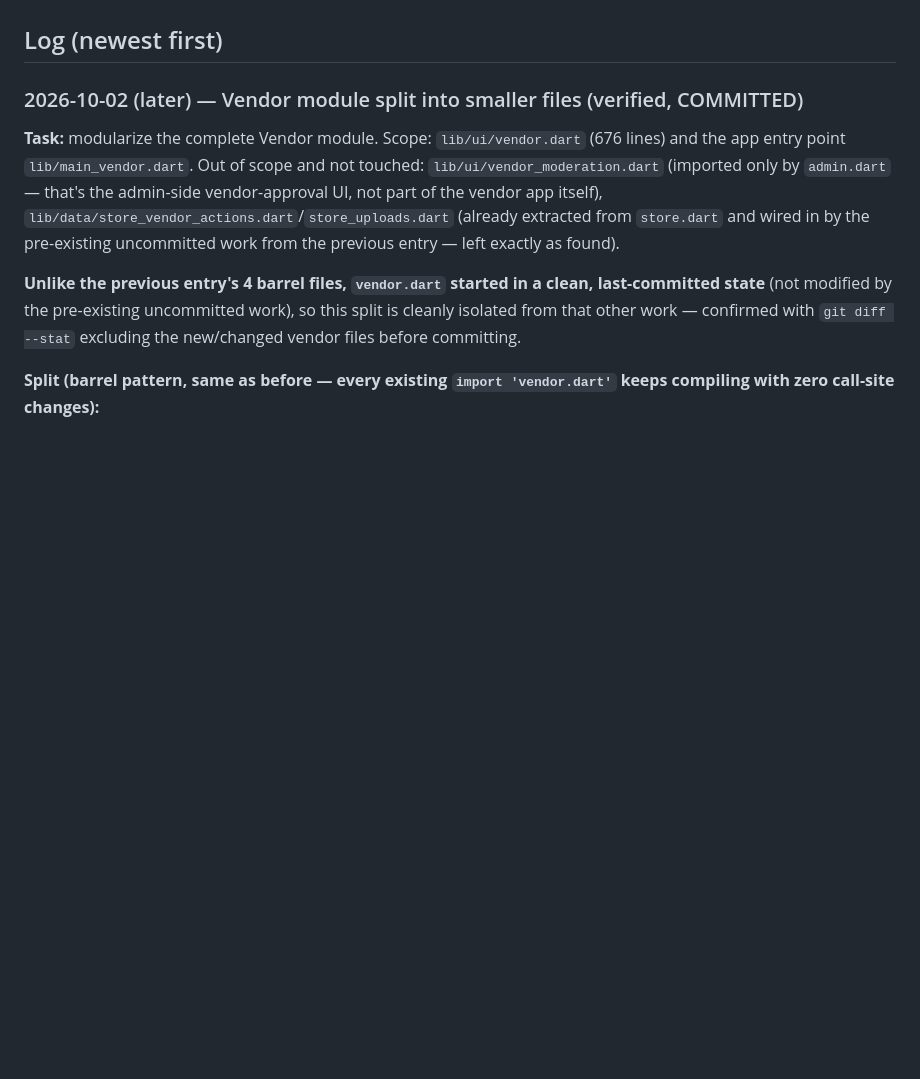
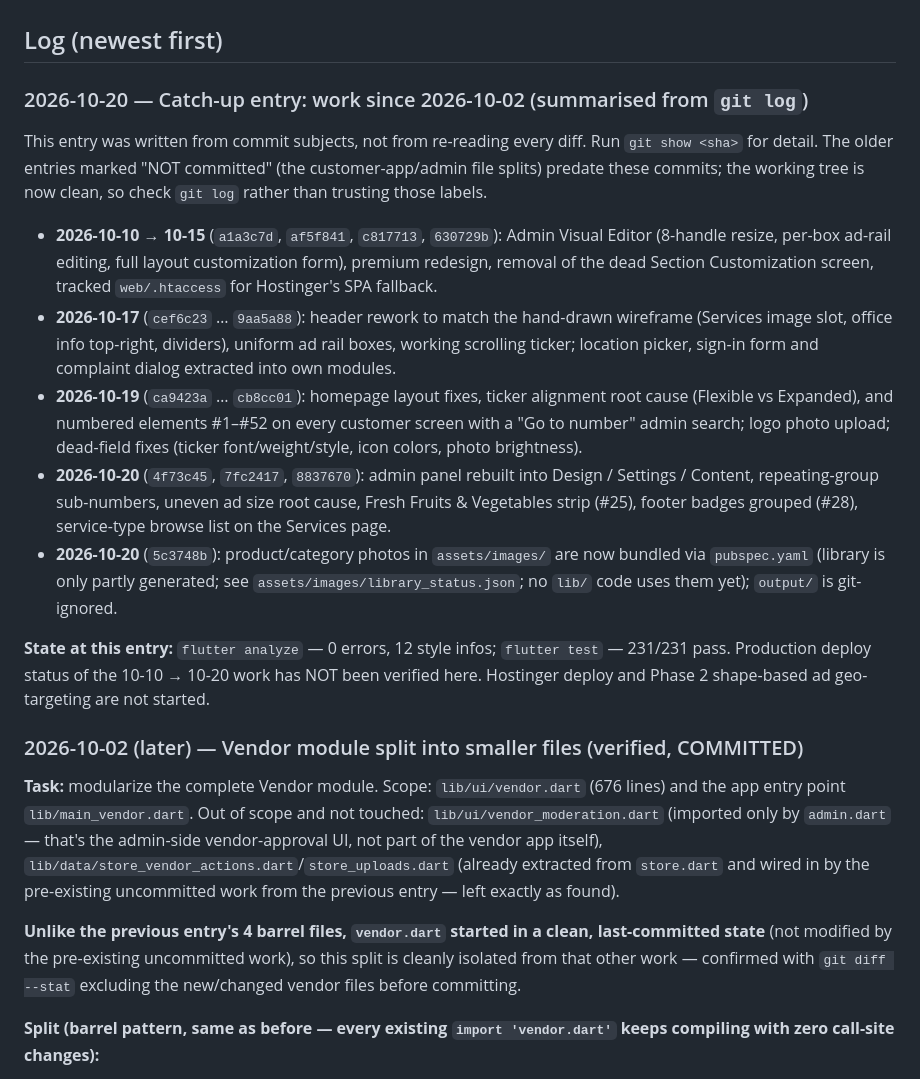
Before and after one commit to seshu1339-sys/my-project, a Markdown page: AI_HANDOFF.md, the part around the change. Rendered like a GitHub page; blank space fills up the shorter version.

Commit message:
Update AI_HANDOFF with work since 2026-10-02
Co-Authored-By: Claude Sonnet 5.5 <noreply@anthropic.com>

```diff
--- a/AI_HANDOFF.md
+++ b/AI_HANDOFF.md
@@ -54,6 +54,39 @@ past session; where they conflict with this file, this file is more current.
    and hand the user the exact command(s) to run themselves.
 
 ## Log (newest first)
+
+### 2026-10-20 — Catch-up entry: work since 2026-10-02 (summarised from `git log`)
+
+This entry was written from commit subjects, not from re-reading every diff.
+Run `git show <sha>` for detail. The older entries marked "NOT committed" (the
+customer-app/admin file splits) predate these commits; the working tree is now
+clean, so check `git log` rather than trusting those labels.
+
+- **2026-10-10 → 10-15** (`a1a3c7d`, `af5f841`, `c817713`, `630729b`): Admin
+  Visual Editor (8-handle resize, per-box ad-rail editing, full layout
+  customization form), premium redesign, removal of the dead Section
+  Customization screen, tracked `web/.htaccess` for Hostinger's SPA fallback.
+- **2026-10-17** (`cef6c23` … `9aa5a88`): header rework to match the hand-drawn
+  wireframe (Services image slot, office info top-right, dividers), uniform ad
+  rail boxes, working scrolling ticker; location picker, sign-in form and
+  complaint dialog extracted into own modules.
+- **2026-10-19** (`ca9423a` … `cb8cc01`): homepage layout fixes, ticker
+  alignment root cause (Flexible vs Expanded), and numbered elements #1–#52 on
+  every customer screen with a "Go to number" admin search; logo photo upload;
+  dead-field fixes (ticker font/weight/style, icon colors, photo brightness).
+- **2026-10-20** (`4f73c45`, `7fc2417`, `8837670`): admin panel rebuilt into
+  Design / Settings / Content, repeating-group sub-numbers, uneven ad size root
+  cause, Fresh Fruits & Vegetables strip (#25), footer badges grouped (#28),
+  service-type browse list on the Services page.
+- **2026-10-20** (`5c3748b`): product/category photos in `assets/images/` are
+  now bundled via `pubspec.yaml` (library is only partly generated; see
+  `assets/images/library_status.json`; no `lib/` code uses them yet); `output/`
+  is git-ignored.
+
+**State at this entry:** `flutter analyze` — 0 errors, 12 style infos;
+`flutter test` — 231/231 pass. Production deploy status of the 10-10 → 10-20
+work has NOT been verified here. Hostinger deploy and Phase 2 shape-based ad
+geo-targeting are not started.
 
 ### 2026-10-02 (later) — Vendor module split into smaller files (verified, COMMITTED)
 
```
